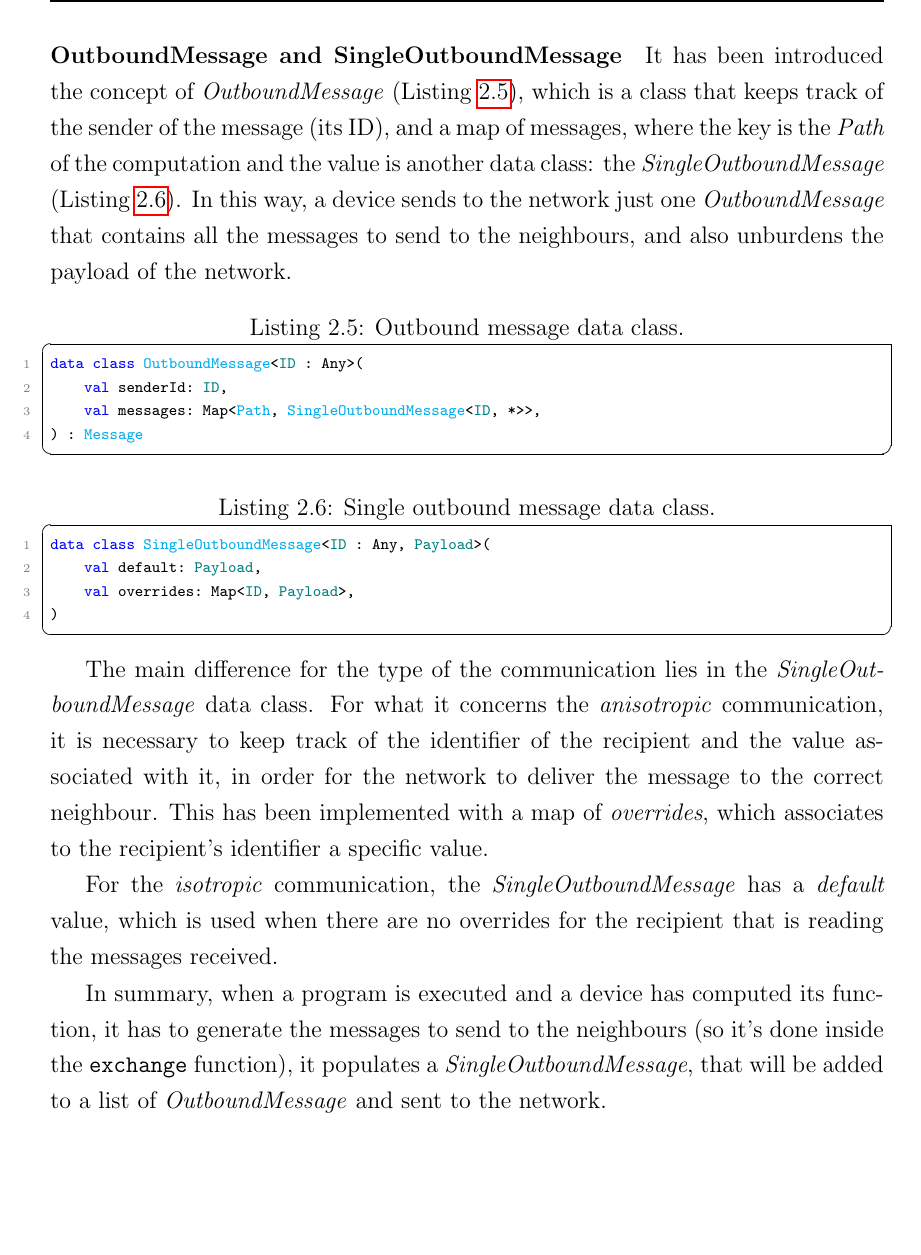
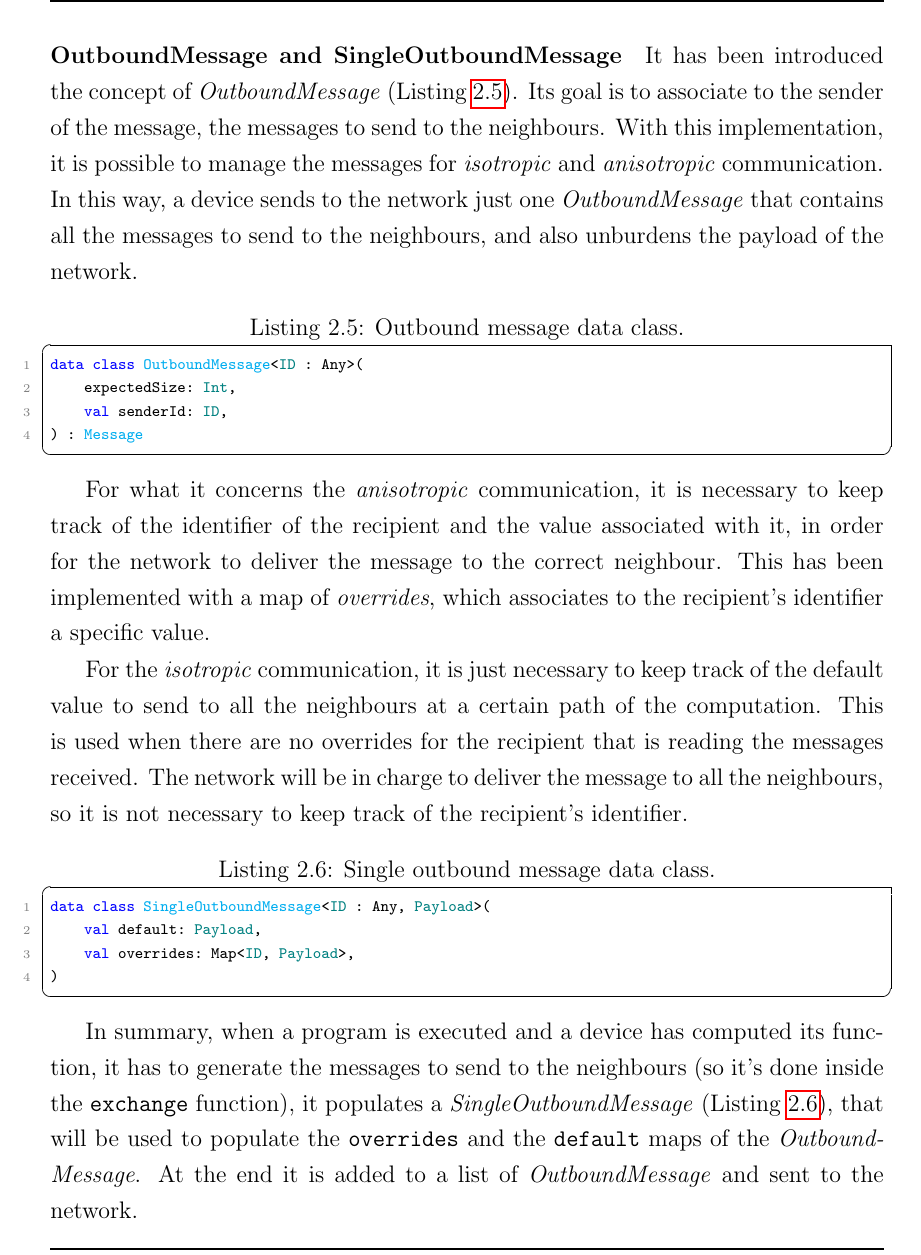
Before and after one commit to angelacorte/master-thesis, a LaTeX thesis (thesis-main.tex, which reads sections/chapter02.tex): part of page 38 of 71, cut so that both start at the same text, the shorter picture padded with empty space. Compiled offline with pdfLaTeX.

Commit message:
fix: update messages section with the new implementation

```diff
--- a/sections/chapter02.tex
+++ b/sections/chapter02.tex
@@ -225,18 +225,27 @@ Therefore, the old model of messages has been modified.
 
 \paragraph{OutboundMessage and SingleOutboundMessage}
 %todo modify
-It has been introduced the concept of \emph{OutboundMessage} (\Cref{lst:outbound}), which is a class that keeps track of the sender of the
-message (its ID), and a map of messages, where the key is the \emph{Path} of the computation and the value is another data
-class: the \emph{SingleOutboundMessage} (\Cref{lst:single}).
+It has been introduced the concept of \emph{OutboundMessage} (\Cref{lst:outbound}).
+Its goal is to associate to the sender of the message, the messages to send to the neighbours.
+With this implementation, it is possible to manage the messages for \emph{isotropic} and \emph{anisotropic} communication.
 In this way, a device sends to the network just one \emph{OutboundMessage} that contains all the messages to send to the neighbours,
 and also unburdens the payload of the network.
 
 \begin{lstlisting}[language=kt,label={lst:outbound}, caption={Outbound message data class.}]
 data class OutboundMessage<ID : Any>(
+    expectedSize: Int,
     val senderId: ID,
-    val messages: Map<Path, SingleOutboundMessage<ID, *>>,
 ) : Message
 \end{lstlisting}
+
+For what it concerns the \emph{anisotropic} communication, it is necessary to keep track of the identifier of the recipient
+and the value associated with it, in order for the network to deliver the message to the correct neighbour.
+This has been implemented with a map of \emph{overrides}, which associates to the recipient's identifier a specific value.
+
+For the \emph{isotropic} communication, it is just necessary to keep track of the default value to send to all the neighbours
+at a certain path of the computation.
+This is used when there are no overrides for the recipient that is reading the messages received.
+The network will be in charge to deliver the message to all the neighbours, so it is not necessary to keep track of the recipient's identifier.
 
 \begin{lstlisting}[language=kt,label={lst:single}, caption={Single outbound message data class.}]
 data class SingleOutboundMessage<ID : Any, Payload>(
@@ -245,17 +254,10 @@ data class SingleOutboundMessage<ID : Any, Payload>(
 )
 \end{lstlisting}
 
-The main difference for the type of the communication lies in the \emph{SingleOutboundMessage} data class.
-For what it concerns the \emph{anisotropic} communication, it is necessary to keep track of the identifier of the recipient
-and the value associated with it, in order for the network to deliver the message to the correct neighbour.
-This has been implemented with a map of \emph{overrides}, which associates to the recipient's identifier a specific value.
-
-For the \emph{isotropic} communication, the \emph{SingleOutboundMessage} has a \emph{default} value, which is used
-when there are no overrides for the recipient that is reading the messages received.
-
 In summary, when a program is executed and a device has computed its function, it has to generate the messages to send to
-the neighbours (so it's done inside the \texttt{exchange} function), it populates a \emph{SingleOutboundMessage},
-that will be added to a list of \emph{OutboundMessage} and sent to the network.
+the neighbours (so it's done inside the \texttt{exchange} function), it populates a \emph{SingleOutboundMessage} (\Cref{lst:single}),
+that will be used to populate the \texttt{overrides} and the \texttt{default} maps of the \emph{OutboundMessage}.
+At the end it is added to a list of \emph{OutboundMessage} and sent to the network.
 
 \paragraph{InboundMessage}
 The \emph{InboundMessage} is a data class (\Cref{lst:inbound}) modelled for the messages read from the network.
```
Also changed, not shown: sections/chapter02.tex (6 more changed lines).
